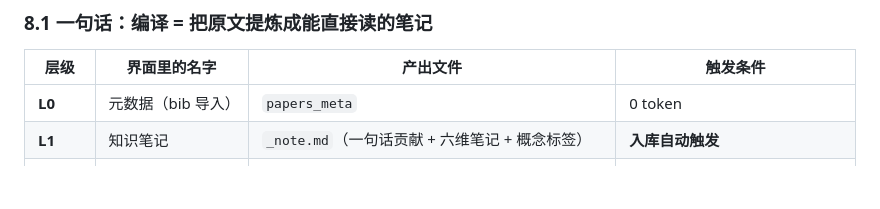
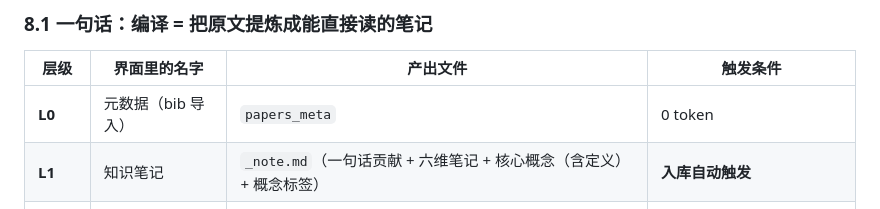
Before and after one commit to hui-xu-ai/PaperAgent, a Markdown page: docs/USER-MANUAL.md, the part around the change. GitHub-like rendering; blank space fills up the shorter version.

```diff
--- a/docs/USER-MANUAL.md
+++ b/docs/USER-MANUAL.md
@@ -342,7 +342,7 @@
 | 层级 | 界面里的名字 | 产出文件 | 触发条件 |
 |---|---|---|---|
 | **L0** | 元数据（bib 导入） | `papers_meta` | 0 token |
-| **L1** | 知识笔记 | `_note.md`（一句话贡献 + 六维笔记 + 概念标签） | **入库自动触发** |
+| **L1** | 知识笔记 | `_note.md`（一句话贡献 + 六维笔记 + 核心概念（含定义）+ 概念标签） | **入库自动触发** |
 | **L2** | 深度编译 | `_wiki.md`（方法论批判 / 可复现性 / 应用转化） | 价值分 ≥ 2.5 且 AI 评分可用 |
 | **L3** | 概念关系 | `_relations.md`（跨文献关系分析，省 77% token） | 价值分 ≥ 4.0 且 AI 评分可用 |
 | 概念页 | — | `_concepts/<概念>.md` | 3 篇以上文献提到同一概念时聚合 |
```
Also changed, not shown: docs/KNOWLEDGE-BASE.md (+18 -2 lines).
